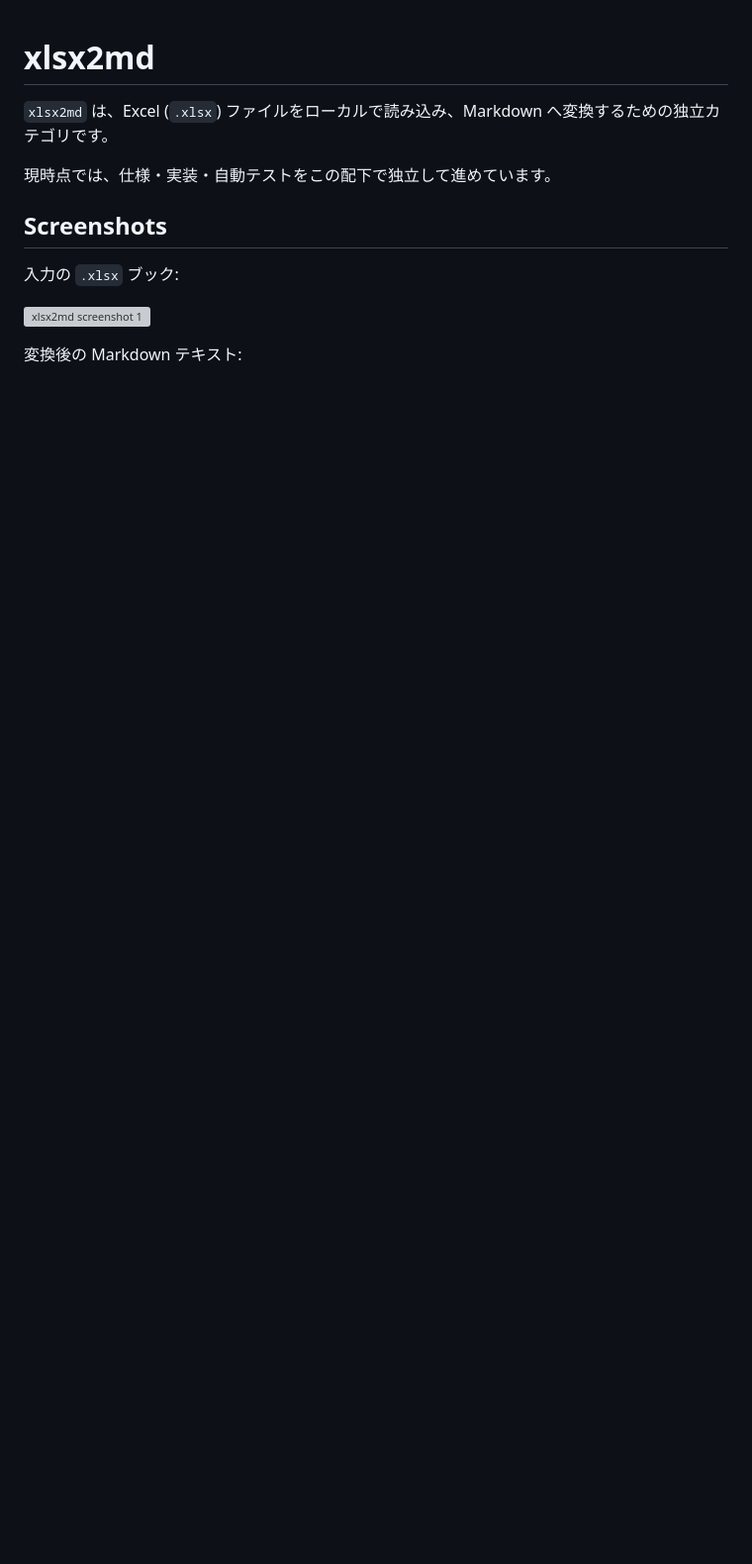
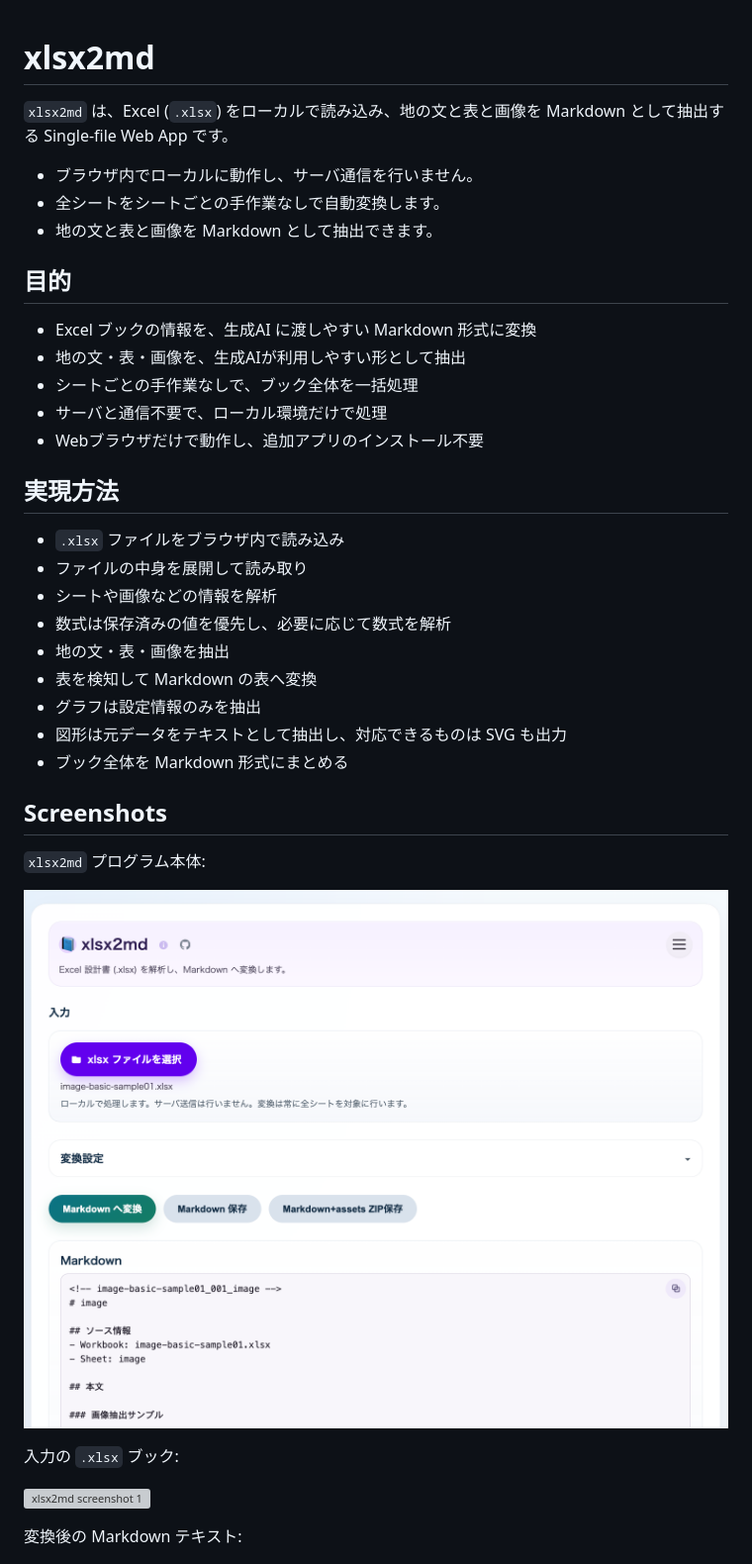
Before and after one commit to igapyon/xlsx2md, a Markdown page: README.md, the part around the change. Shown at 99% size. Rendered like a GitHub page; pictures changed too: docs/screenshots/xlsx2md_0.png (added); blank space fills up the shorter version; grey boxes are pictures that could not be loaded.

```diff
--- a/README.md
+++ b/README.md
@@ -1,10 +1,36 @@
 # xlsx2md
 
-`xlsx2md` は、Excel (`.xlsx`) ファイルをローカルで読み込み、Markdown へ変換するための独立カテゴリです。
+`xlsx2md` は、Excel (`.xlsx`) をローカルで読み込み、地の文と表と画像を Markdown として抽出する Single-file Web App です。
 
-現時点では、仕様・実装・自動テストをこの配下で独立して進めています。
+- ブラウザ内でローカルに動作し、サーバ通信を行いません。
+- 全シートをシートごとの手作業なしで自動変換します。
+- 地の文と表と画像を Markdown として抽出できます。
+
+## 目的
+
+- Excel ブックの情報を、生成AI に渡しやすい Markdown 形式に変換
+- 地の文・表・画像を、生成AIが利用しやすい形として抽出
+- シートごとの手作業なしで、ブック全体を一括処理
+- サーバと通信不要で、ローカル環境だけで処理
+- Webブラウザだけで動作し、追加アプリのインストール不要
+
+## 実現方法
+
+- `.xlsx` ファイルをブラウザ内で読み込み
+- ファイルの中身を展開して読み取り
+- シートや画像などの情報を解析
+- 数式は保存済みの値を優先し、必要に応じて数式を解析
+- 地の文・表・画像を抽出
+- 表を検知して Markdown の表へ変換
+- グラフは設定情報のみを抽出
+- 図形は元データをテキストとして抽出し、対応できるものは SVG も出力
+- ブック全体を Markdown 形式にまとめる
 
 ## Screenshots
+
+`xlsx2md` プログラム本体:
+
+![xlsx2md screenshot 0](docs/screenshots/xlsx2md_0.png)
 
 入力の `.xlsx` ブック:
 
```
Also changed, not shown: 1 other file.
